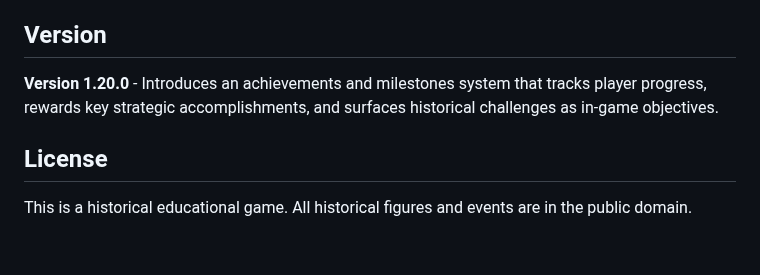
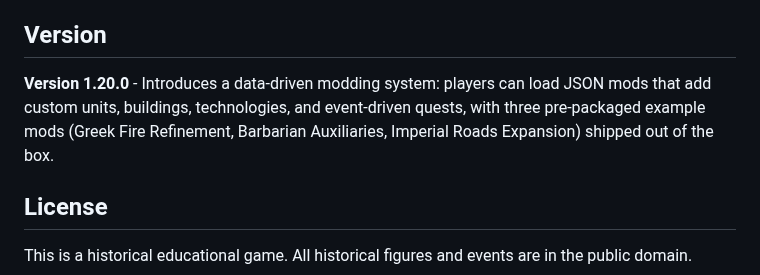
Before and after one commit to nikolareljin/500ad, a Markdown page: README.md, the part around the change. Rendered like a GitHub page; blank space fills up the shorter version.

Commit message:
docs: add 1.20.0 changelog entry and update README release blurb

```diff
--- a/README.md
+++ b/README.md
@@ -407,7 +407,7 @@ All leaders, units, and historical events are based on actual Byzantine history.
 
 ## Version
 
-**Version 1.20.0** - Introduces an achievements and milestones system that tracks player progress, rewards key strategic accomplishments, and surfaces historical challenges as in-game objectives.
+**Version 1.20.0** - Introduces a data-driven modding system: players can load JSON mods that add custom units, buildings, technologies, and event-driven quests, with three pre-packaged example mods (Greek Fire Refinement, Barbarian Auxiliaries, Imperial Roads Expansion) shipped out of the box.
 
 ## License
 
```
Also changed, not shown: CHANGELOG.md (+13 -0 lines).
